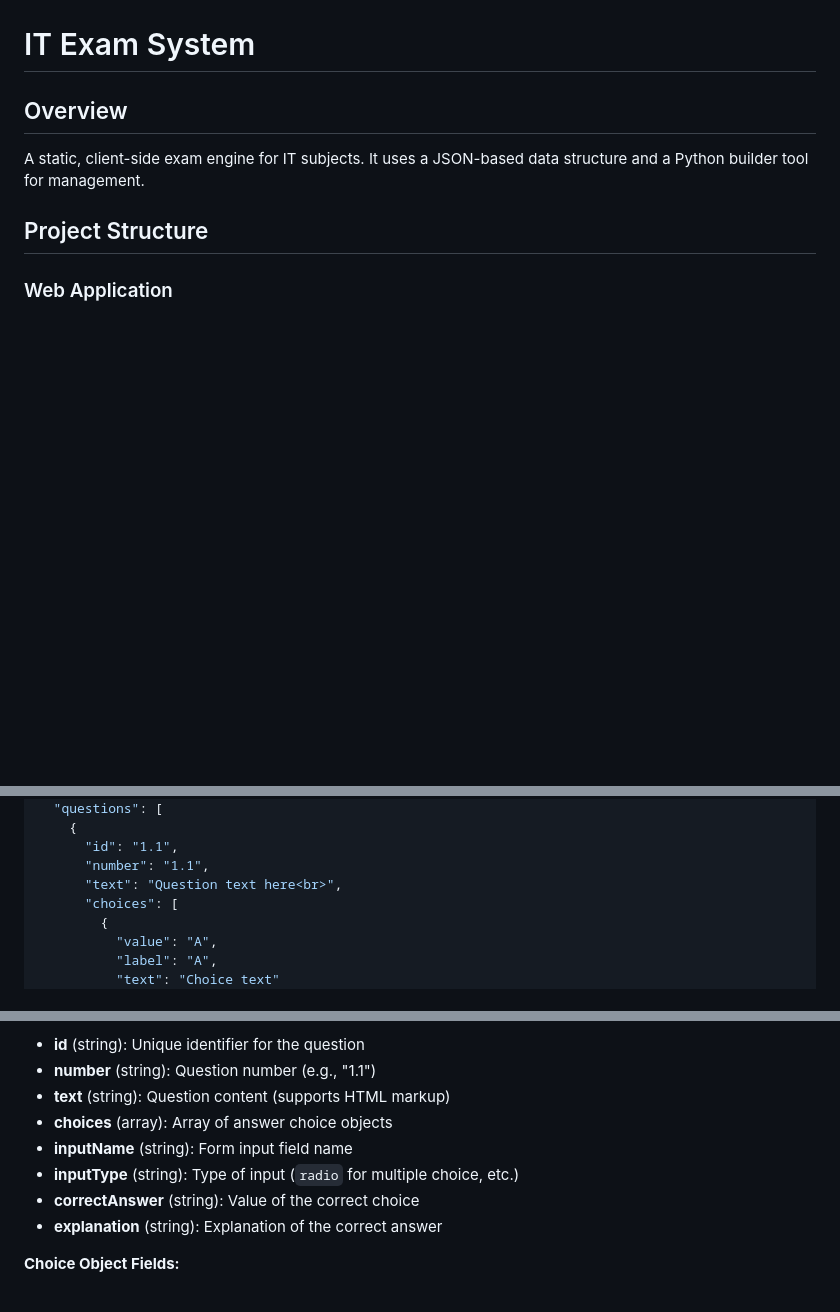
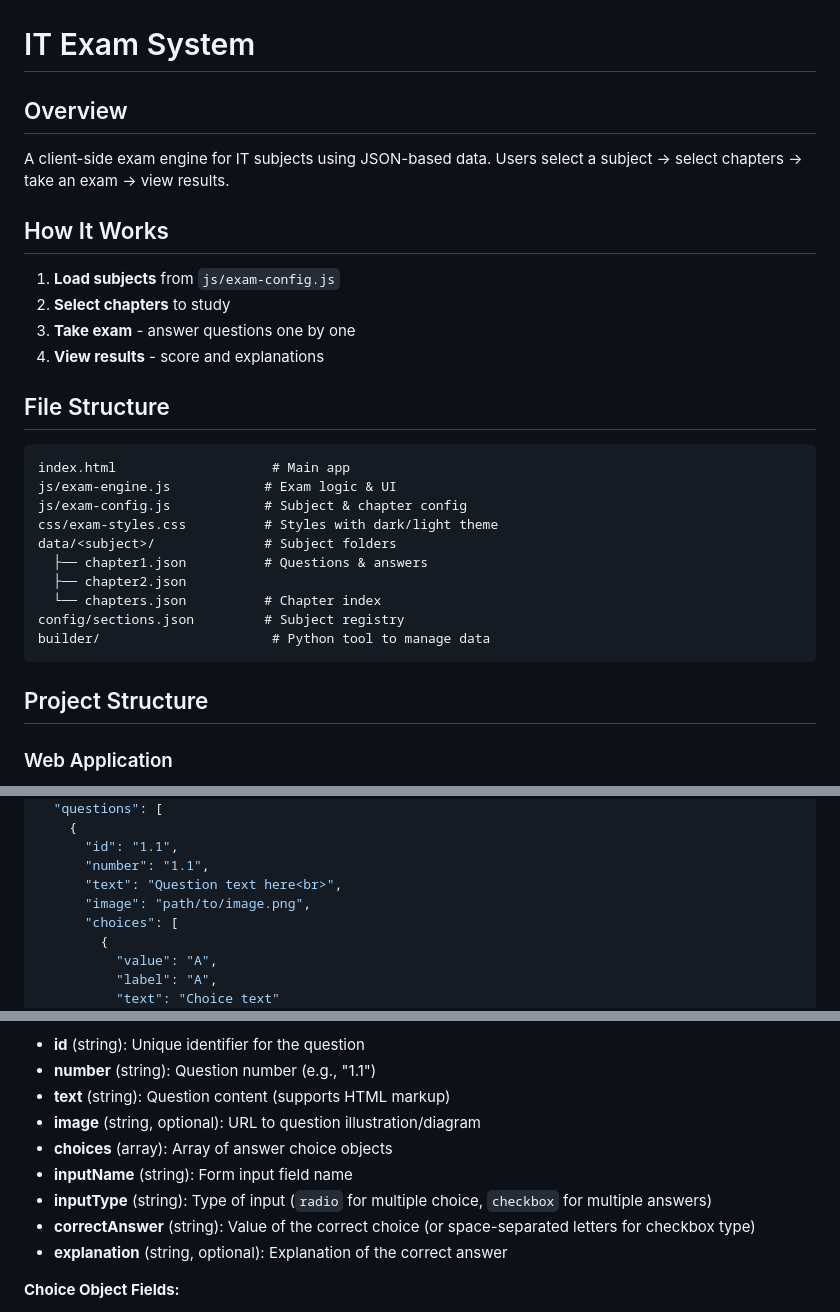
Before and after one commit to ZplusBank/it, a Markdown page: README.md, 3 parts joined by grey strips. GitHub-like rendering; blank space fills up the shorter version.

````diff
--- a/README.md
+++ b/README.md
@@ -1,7 +1,27 @@
 # IT Exam System
 
 ## Overview
-A static, client-side exam engine for IT subjects. It uses a JSON-based data structure and a Python builder tool for management.
+A client-side exam engine for IT subjects using JSON-based data. Users select a subject → select chapters → take an exam → view results.
+
+## How It Works
+1. **Load subjects** from `js/exam-config.js`
+2. **Select chapters** to study
+3. **Take exam** - answer questions one by one
+4. **View results** - score and explanations
+
+## File Structure
+```
+index.html                    # Main app
+js/exam-engine.js            # Exam logic & UI
+js/exam-config.js            # Subject & chapter config
+css/exam-styles.css          # Styles with dark/light theme
+data/<subject>/              # Subject folders
+  ├── chapter1.json          # Questions & answers
+  ├── chapter2.json
+  └── chapters.json          # Chapter index
+config/sections.json         # Subject registry
+builder/                      # Python tool to manage data
+```
 
 ## Project Structure
 
@@ -102,6 +122,7 @@ Contains all questions, answers, and explanations for a chapter. Located in `dat
       "id": "1.1",
       "number": "1.1",
       "text": "Question text here<br>",
+      "image": "path/to/image.png",
       "choices": [
         {
           "value": "A",
@@ -129,11 +150,12 @@ Contains all questions, answers, and explanations for a chapter. Located in `dat
 - **id** (string): Unique identifier for the question
 - **number** (string): Question number (e.g., "1.1")
 - **text** (string): Question content (supports HTML markup)
+- **image** (string, optional): URL to question illustration/diagram
 - **choices** (array): Array of answer choice objects
 - **inputName** (string): Form input field name
-- **inputType** (string): Type of input (`radio` for multiple choice, etc.)
-- **correctAnswer** (string): Value of the correct choice
-- **explanation** (string): Explanation of the correct answer
+- **inputType** (string): Type of input (`radio` for multiple choice, `checkbox` for multiple answers)
+- **correctAnswer** (string): Value of the correct choice (or space-separated letters for checkbox type)
+- **explanation** (string, optional): Explanation of the correct answer
 
 **Choice Object Fields:**
 - **value** (string): Internal value (e.g., "A", "B", "C", "D")
````
